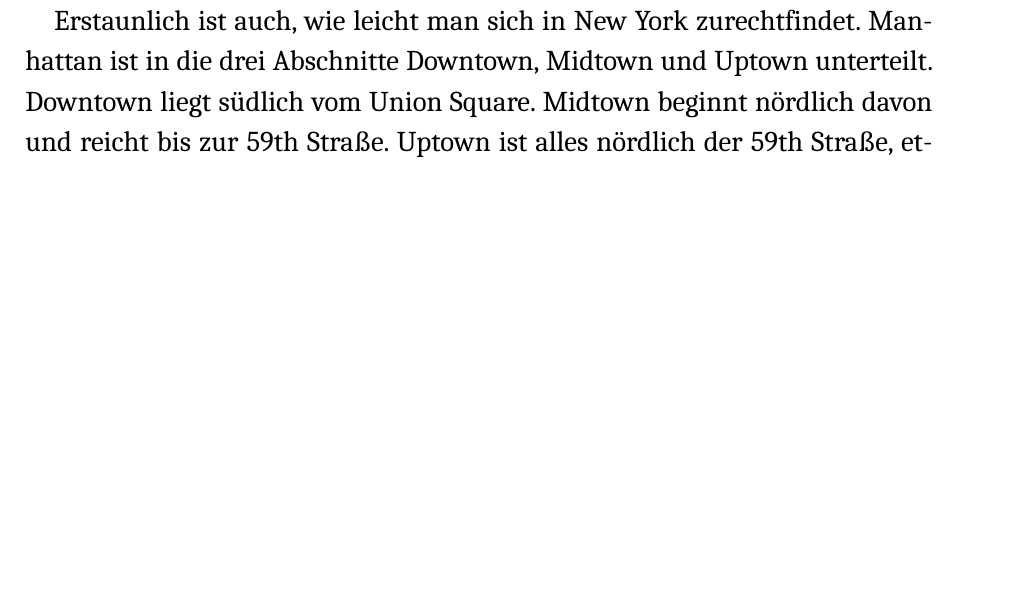
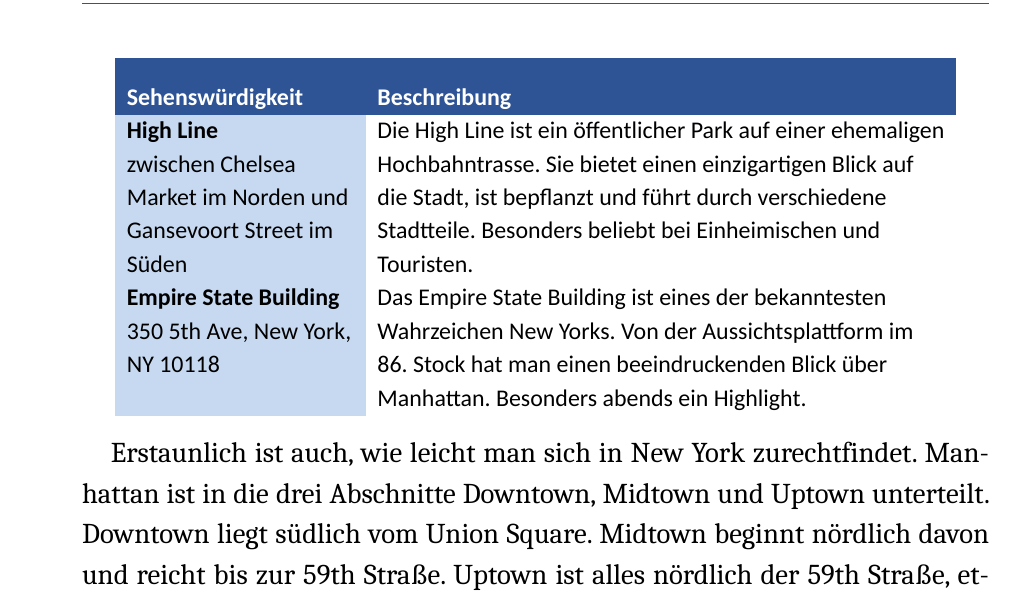
Before and after one commit to PeterEbel/mitleid-nein-danke, a LaTeX book (Mitleid Nein danke.tex): part of page 68 of 74 before the commit and part of page 69 of 74 after it, cut at the place of the change, the shorter picture padded with empty space. Compiled offline with LuaLaTeX; a missing font is replaced by an installed copy or a similar font.

Commit message:
first commit

```diff
--- a/Mitleid Nein danke.tex
+++ b/Mitleid Nein danke.tex
@@ -6,6 +6,9 @@
 \setmainlanguage{german}
 \setotherlanguage{english}
 \hyphenation{Kran-ken-hau-ses Pro-dukt-de-signer Be-rufs-bil-dungs-werk}
+
+\usepackage{longtable}
+\usepackage{array}
 
 \usepackage[
     format=plain,
@@ -49,9 +52,12 @@
 
 \setkomafont{pageheadfoot}{\color{myblue}} % Stellt sicher, dass die Schriftart der Kopf-/Fußzeile neutral ist
 
-\usepackage[dvipsnames]{xcolor}
+%\usepackage[dvipsnames]{xcolor}
+\usepackage[table,dvipsnames]{xcolor}
 \definecolor{myblue}{RGB}{47, 84, 150}
 \definecolor{rahmenlinie}{RGB}{127, 127, 127}
+\definecolor{tableheadblue}{RGB}{47,84,150}    % Dunkles Blau für Kopf
+\definecolor{tablecellblue}{RGB}{198,217,241}  % Hellblau für linke Spalte
 
 \usepackage{fontspec}
 %\setmainfont{Palatino Linotype}
@@ -874,6 +880,30 @@
 
 Was mich an New York wirklich am meisten erstaunt hat, ist die Tatsache, dass man sofort zum New Yorker wird, sobald man aus dem Hotel kommt und auf die Straße geht. In New York laufen so viele Menschen unterschiedlichster Ethnien rum, dass man als Tourist sofort in der Menge aufgeht, mit ihr verschmilzt und von anderen für einen New Yorker gehalten wird.
 
+{
+\small\sffamily
+\begin{longtable}{
+    >{\raggedright\arraybackslash\columncolor{tablecellblue}}p{4cm}
+    >{\raggedright\arraybackslash}p{10cm}}
+    \rowcolor{tableheadblue}
+    \color{white}\textbf{Sehenswürdigkeit} & \color{white}\textbf{Beschreibung} \\
+    \endfirsthead
+    \rowcolor{tableheadblue}
+    \color{white}\textbf{Sehenswürdigkeit} & \color{white}\textbf{Beschreibung} \\
+    \endhead
+
+    \textbf{High Line}\newline
+    zwischen Chelsea Market im Norden und Gansevoort Street im Süden &
+    Die High Line ist ein öffentlicher Park auf einer ehemaligen Hochbahntrasse. Sie bietet einen einzigartigen Blick auf die Stadt, ist bepflanzt und führt durch verschiedene Stadtteile. Besonders beliebt bei Einheimischen und Touristen. \\
+
+    \textbf{Empire State Building}\newline
+    350 5th Ave, New York, NY 10118 &
+    Das Empire State Building ist eines der bekanntesten Wahrzeichen New Yorks. Von der Aussichtsplattform im 86. Stock hat man einen beeindruckenden Blick über Manhattan. Besonders abends ein Highlight. \\
+    % Weitere Einträge ...
+
+\end{longtable}
+}
+
 Erstaunlich ist auch, wie leicht man sich in New York zurechtfindet. Manhattan ist in die drei Abschnitte Downtown, Midtown und Uptown unterteilt. Downtown liegt südlich vom Union Square. Midtown beginnt nördlich davon und reicht bis zur 59th Straße. Uptown ist alles nördlich der 59th Straße, etwa ab Höhe Central Park. Die Straßen sind nach einem Gittersystem angelegt. Straßen (Streets) verlaufen waagerecht von Ost nach West und Alleen (Avenues) senkrecht von Nord nach Süd. Die Fifth Avenue teilt New York in West (W) und Ost (E). Das Gebäude 150 E 34th liegt also östlich Fifth Avenue auf der 34. Straße und hat die Hausnummer 150.
 
 \setlength{\fboxsep}{0pt}    % Kein Abstand zwischen Rahmen und Bild
```
